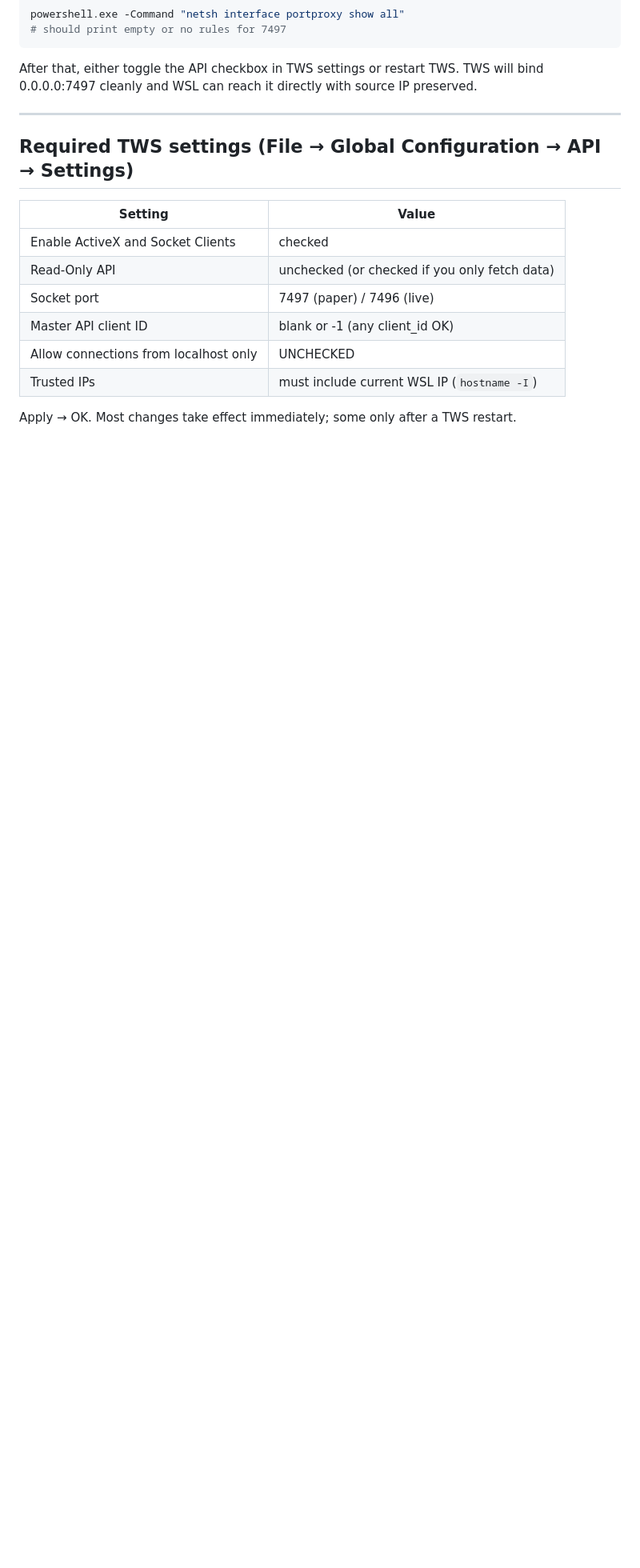
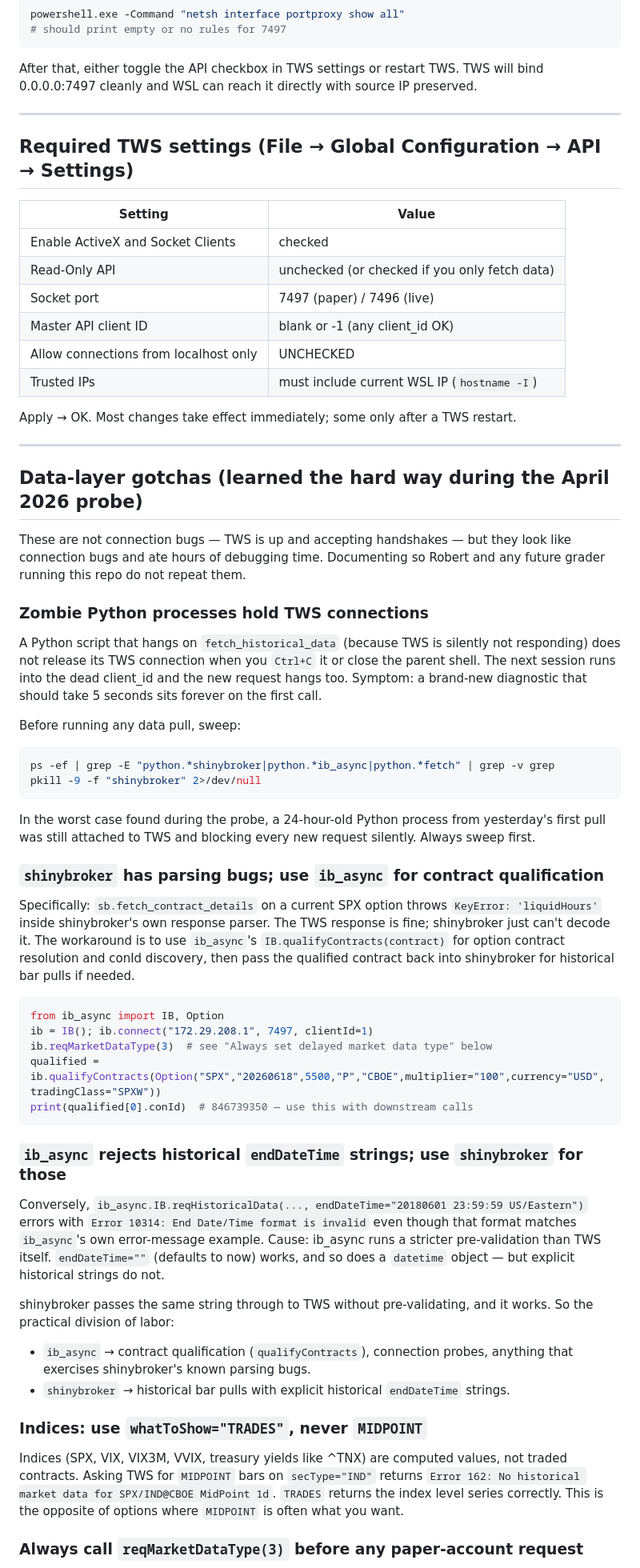
Before and after one commit to mariotrev120/FinalProject_FinTech533, a Markdown page: TWS_CONNECTION.md, the part around one of its changes. Shown at 80% size. Drawn GitHub-style; blank space fills up the shorter version.

Commit message:
TWS_CONNECTION: add data-layer gotchas (zombie processes, library bugs, EODChart wall on paper)

````diff
--- a/TWS_CONNECTION.md
+++ b/TWS_CONNECTION.md
@@ -139,3 +139,50 @@ After that, either toggle the API checkbox in TWS settings or restart TWS. TWS w
 | Trusted IPs | must include current WSL IP (`hostname -I`) |
 
 Apply → OK. Most changes take effect immediately; some only after a TWS restart.
+
+---
+
+## Data-layer gotchas (learned the hard way during the April 2026 probe)
+
+These are not connection bugs — TWS is up and accepting handshakes — but they look like connection bugs and ate hours of debugging time. Documenting so Robert and any future grader running this repo do not repeat them.
+
+### Zombie Python processes hold TWS connections
+
+A Python script that hangs on `fetch_historical_data` (because TWS is silently not responding) does not release its TWS connection when you `Ctrl+C` it or close the parent shell. The next session runs into the dead client_id and the new request hangs too. Symptom: a brand-new diagnostic that should take 5 seconds sits forever on the first call.
+
+Before running any data pull, sweep:
+
+```bash
+ps -ef | grep -E "python.*shinybroker|python.*ib_async|python.*fetch" | grep -v grep
+pkill -9 -f "shinybroker" 2>/dev/null
+```
+
+In the worst case found during the probe, a 24-hour-old Python process from yesterday's first pull was still attached to TWS and blocking every new request silently. Always sweep first.
+
+### `shinybroker` has parsing bugs; use `ib_async` for contract qualification
+
+Specifically: `sb.fetch_contract_details` on a current SPX option throws `KeyError: 'liquidHours'` inside shinybroker's own response parser. The TWS response is fine; shinybroker just can't decode it. The workaround is to use `ib_async`'s `IB.qualifyContracts(contract)` for option contract resolution and conId discovery, then pass the qualified contract back into shinybroker for historical bar pulls if needed.
+
+```python
+from ib_async import IB, Option
+ib = IB(); ib.connect("172.29.208.1", 7497, clientId=1)
+ib.reqMarketDataType(3)  # see "Always set delayed market data type" below
+qualified = ib.qualifyContracts(Option("SPX","20260618",5500,"P","CBOE",multiplier="100",currency="USD",tradingClass="SPXW"))
+print(qualified[0].conId)  # 846739350 — use this with downstream calls
+```
+
+### `ib_async` rejects historical `endDateTime` strings; use `shinybroker` for those
+
+Conversely, `ib_async.IB.reqHistoricalData(..., endDateTime="20180601 23:59:59 US/Eastern")` errors with `Error 10314: End Date/Time format is invalid` even though that format matches `ib_async`'s own error-message example. Cause: ib_async runs a stricter pre-validation than TWS itself. `endDateTime=""` (defaults to now) works, and so does a `datetime` object — but explicit historical strings do not.
+
+shinybroker passes the same string through to TWS without pre-validating, and it works. So the practical division of labor:
+
+- `ib_async` → contract qualification (`qualifyContracts`), connection probes, anything that exercises shinybroker's known parsing bugs.
+- `shinybroker` → historical bar pulls with explicit historical `endDateTime` strings.
+
+### Indices: use `whatToShow="TRADES"`, never `MIDPOINT`
+
+Indices (SPX, VIX, VIX3M, VVIX, treasury yields like ^TNX) are computed values, not traded contracts. Asking TWS for `MIDPOINT` bars on `secType="IND"` returns `Error 162: No historical market data for SPX/IND@CBOE MidPoint 1d`. `TRADES` returns the index level series correctly. This is the opposite of options where `MIDPOINT` is often what you want.
+
+### Always call `reqMarketDataType(3)` before any paper-account request
+
````
Also changed, not shown: other parts of TWS_CONNECTION.md (+31 -0 lines).
